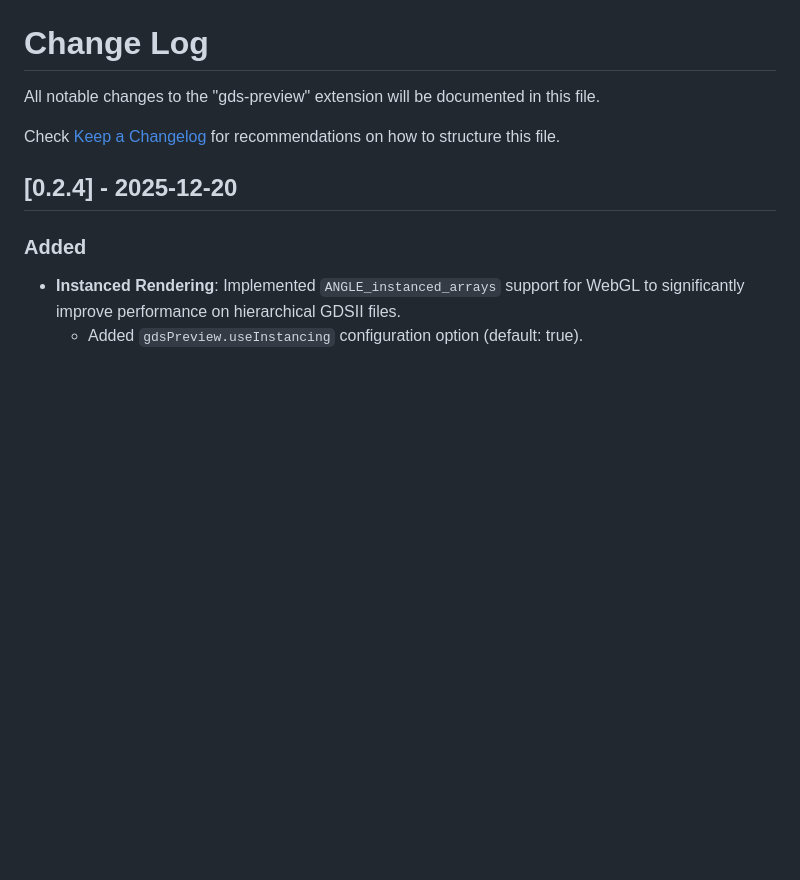
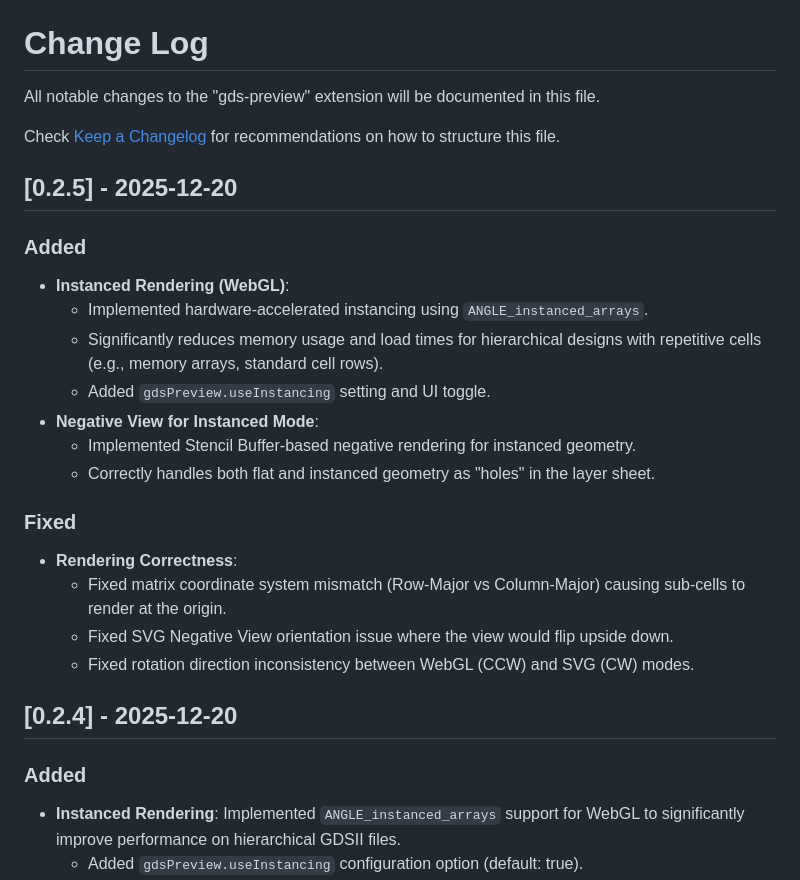
Before and after one commit to allegro0132/gds-preview, a Markdown page: CHANGELOG.md, the part around the change. Drawn GitHub-style; blank space fills up the shorter version.

```diff
--- a/CHANGELOG.md
+++ b/CHANGELOG.md
@@ -3,6 +3,23 @@
 All notable changes to the "gds-preview" extension will be documented in this file.
 
 Check [Keep a Changelog](http://keepachangelog.com/) for recommendations on how to structure this file.
+
+## [0.2.5] - 2025-12-20
+
+### Added
+- **Instanced Rendering (WebGL)**:
+  - Implemented hardware-accelerated instancing using `ANGLE_instanced_arrays`.
+  - Significantly reduces memory usage and load times for hierarchical designs with repetitive cells (e.g., memory arrays, standard cell rows).
+  - Added `gdsPreview.useInstancing` setting and UI toggle.
+- **Negative View for Instanced Mode**:
+  - Implemented Stencil Buffer-based negative rendering for instanced geometry.
+  - Correctly handles both flat and instanced geometry as "holes" in the layer sheet.
+
+### Fixed
+- **Rendering Correctness**:
+  - Fixed matrix coordinate system mismatch (Row-Major vs Column-Major) causing sub-cells to render at the origin.
+  - Fixed SVG Negative View orientation issue where the view would flip upside down.
+  - Fixed rotation direction inconsistency between WebGL (CCW) and SVG (CW) modes.
 
 ## [0.2.4] - 2025-12-20
 
```
Also changed, not shown: README.md (+8 -2 lines).
